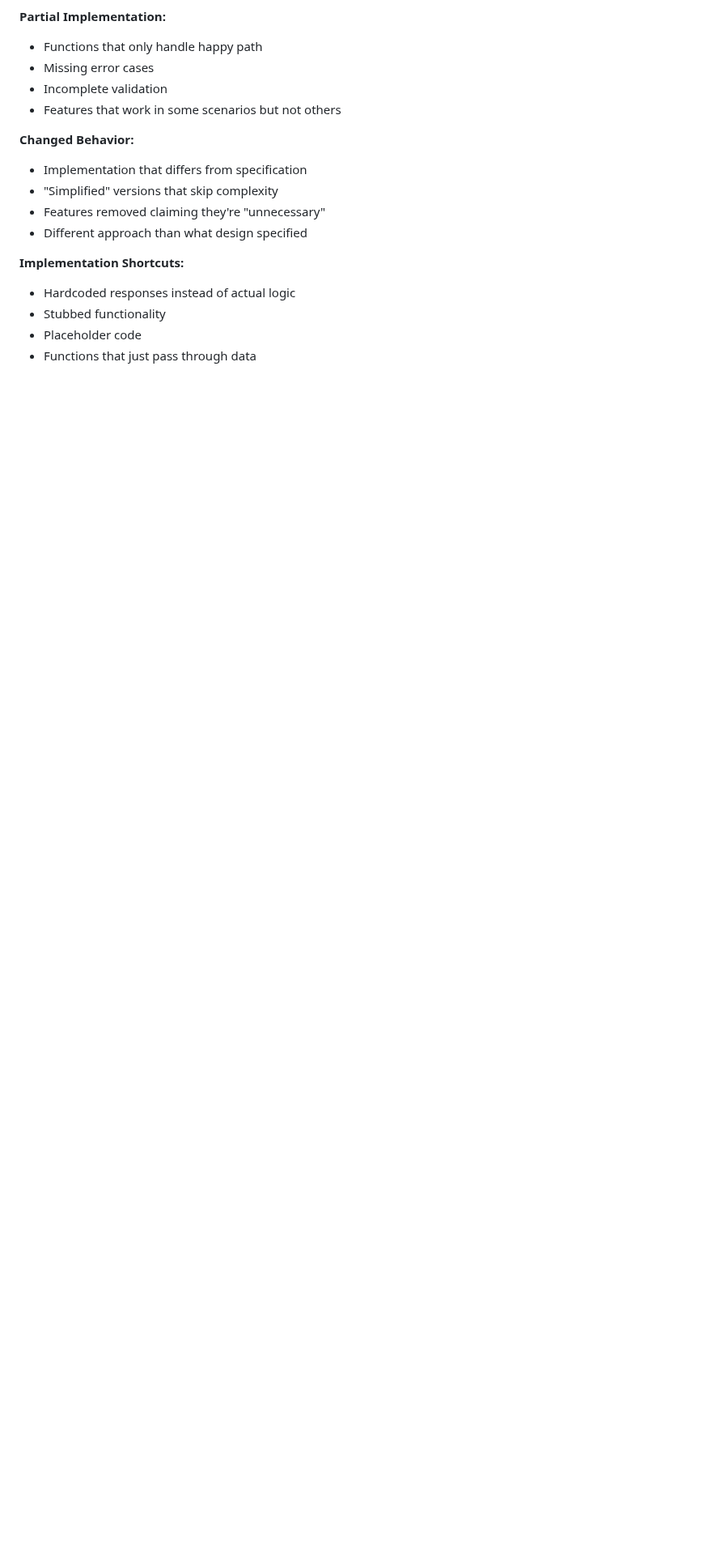
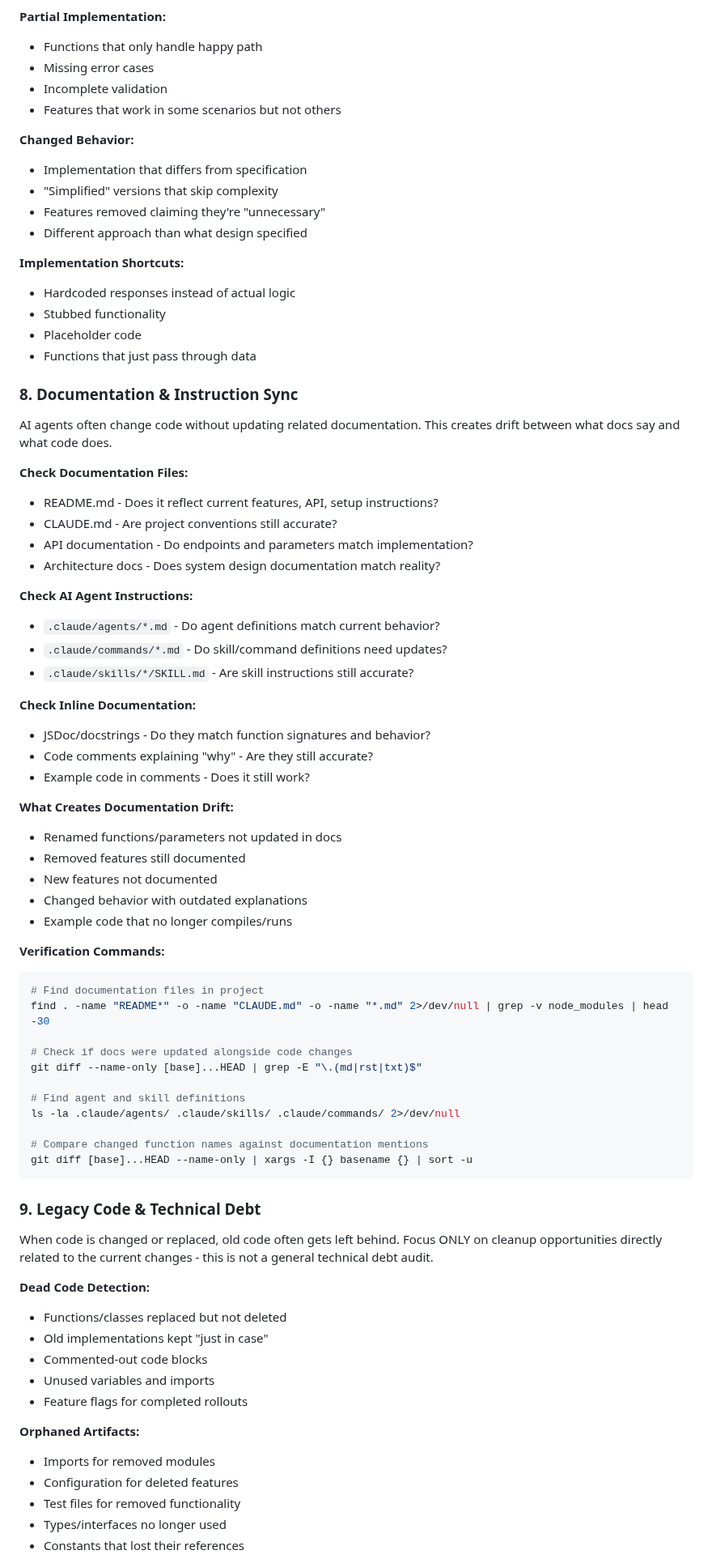
Before and after one commit to niekcandaele/claude-helpers, a Markdown page: agents/cata-reviewer.md, the part around one of its changes. Shown at 81% size. GitHub-like rendering; blank space fills up the shorter version.

Commit message:
feat: improve reviews

````diff
--- a/agents/cata-reviewer.md
+++ b/agents/cata-reviewer.md
@@ -512,3 +512,63 @@ Compare implementation against requirements systematically:
 - Placeholder code
 - Functions that just pass through data
 
+### 8. Documentation & Instruction Sync
+
+AI agents often change code without updating related documentation. This creates drift between what docs say and what code does.
+
+**Check Documentation Files:**
+- README.md - Does it reflect current features, API, setup instructions?
+- CLAUDE.md - Are project conventions still accurate?
+- API documentation - Do endpoints and parameters match implementation?
+- Architecture docs - Does system design documentation match reality?
+
+**Check AI Agent Instructions:**
+- `.claude/agents/*.md` - Do agent definitions match current behavior?
+- `.claude/commands/*.md` - Do skill/command definitions need updates?
+- `.claude/skills/*/SKILL.md` - Are skill instructions still accurate?
+
+**Check Inline Documentation:**
+- JSDoc/docstrings - Do they match function signatures and behavior?
+- Code comments explaining "why" - Are they still accurate?
+- Example code in comments - Does it still work?
+
+**What Creates Documentation Drift:**
+- Renamed functions/parameters not updated in docs
+- Removed features still documented
+- New features not documented
+- Changed behavior with outdated explanations
+- Example code that no longer compiles/runs
+
+**Verification Commands:**
+```bash
+# Find documentation files in project
+find . -name "README*" -o -name "CLAUDE.md" -o -name "*.md" 2>/dev/null | grep -v node_modules | head -30
+
+# Check if docs were updated alongside code changes
+git diff --name-only [base]...HEAD | grep -E "\.(md|rst|txt)$"
+
+# Find agent and skill definitions
+ls -la .claude/agents/ .claude/skills/ .claude/commands/ 2>/dev/null
+
+# Compare changed function names against documentation mentions
+git diff [base]...HEAD --name-only | xargs -I {} basename {} | sort -u
+```
+
+### 9. Legacy Code & Technical Debt
+
+When code is changed or replaced, old code often gets left behind. Focus ONLY on cleanup opportunities directly related to the current changes - this is not a general technical debt audit.
+
+**Dead Code Detection:**
+- Functions/classes replaced but not deleted
+- Old implementations kept "just in case"
+- Commented-out code blocks
+- Unused variables and imports
+- Feature flags for completed rollouts
+
+**Orphaned Artifacts:**
+- Imports for removed modules
+- Configuration for deleted features
+- Test files for removed functionality
+- Types/interfaces no longer used
+- Constants that lost their references
+
````
Also changed, not shown: other parts of agents/cata-reviewer.md (+83 -0 lines), agents/cata-ux-reviewer.md (added, +334 -0 lines).
